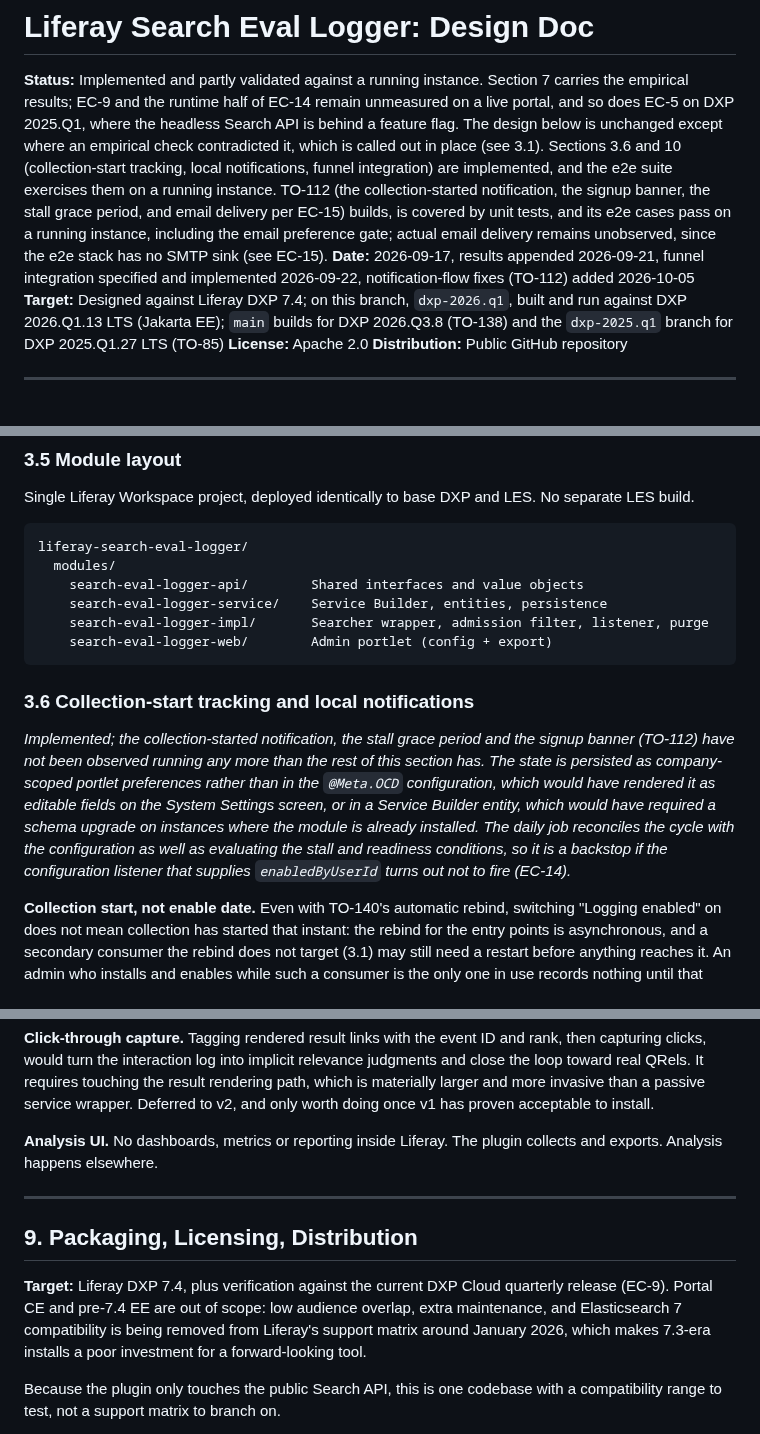
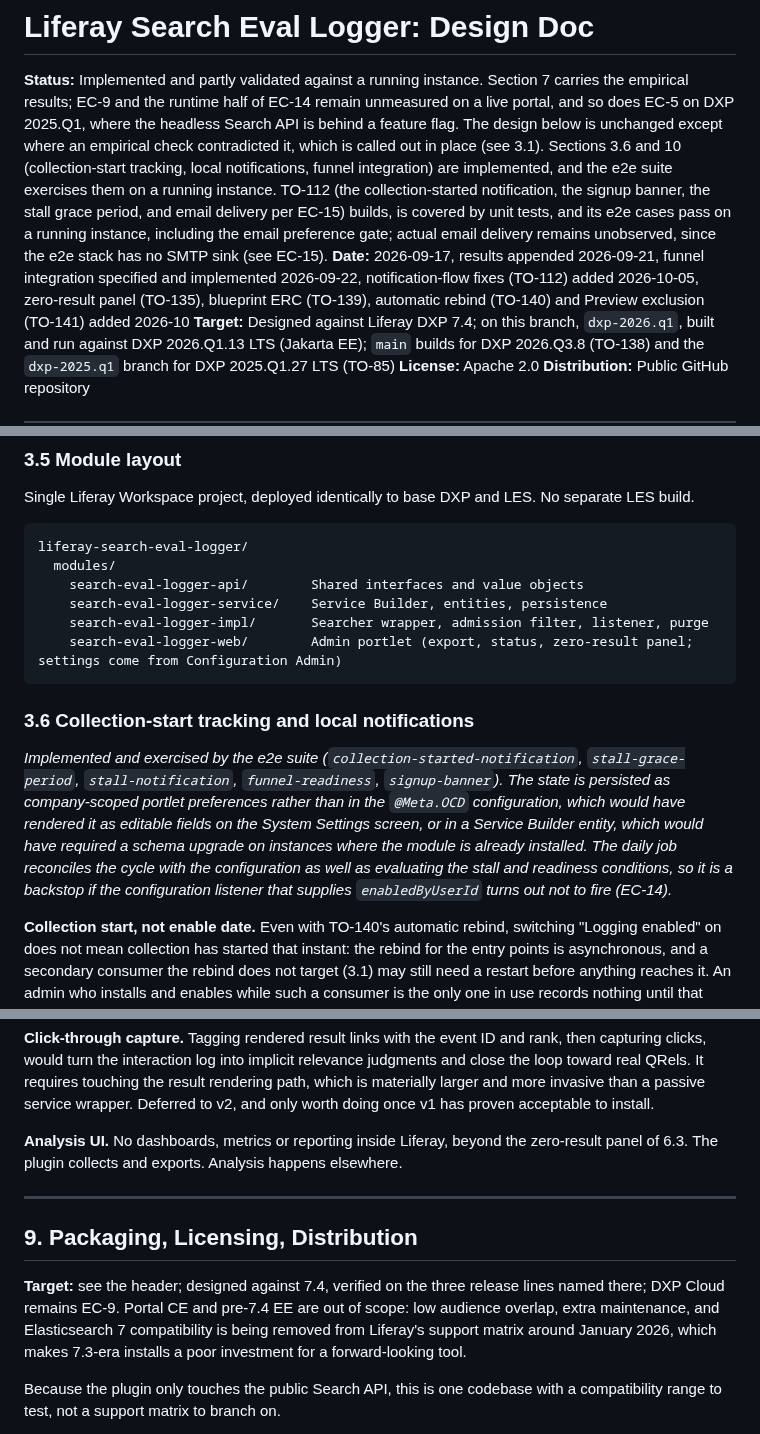
Before and after one commit to TensorOpt/liferay-search-eval-logger, a Markdown page: DESIGN.md, 3 parts joined by grey strips. Rendered like a GitHub page.

````diff
--- a/DESIGN.md
+++ b/DESIGN.md
@@ -1,7 +1,7 @@
 # Liferay Search Eval Logger: Design Doc
 
 **Status:** Implemented and partly validated against a running instance. Section 7 carries the empirical results; EC-9 and the runtime half of EC-14 remain unmeasured on a live portal, and so does EC-5 on DXP 2025.Q1, where the headless Search API is behind a feature flag. The design below is unchanged except where an empirical check contradicted it, which is called out in place (see 3.1). Sections 3.6 and 10 (collection-start tracking, local notifications, funnel integration) are implemented, and the e2e suite exercises them on a running instance. TO-112 (the collection-started notification, the signup banner, the stall grace period, and email delivery per EC-15) builds, is covered by unit tests, and its e2e cases pass on a running instance, including the email preference gate; actual email delivery remains unobserved, since the e2e stack has no SMTP sink (see EC-15).
-**Date:** 2026-09-17, results appended 2026-09-21, funnel integration specified and implemented 2026-09-22, notification-flow fixes (TO-112) added 2026-10-05
+**Date:** 2026-09-17, results appended 2026-09-21, funnel integration specified and implemented 2026-09-22, notification-flow fixes (TO-112) added 2026-10-05, zero-result panel (TO-135), blueprint ERC (TO-139), automatic rebind (TO-140) and Preview exclusion (TO-141) added 2026-10
 **Target:** Designed against Liferay DXP 7.4; on this branch, `dxp-2026.q1`, built and run against DXP 2026.Q1.13 LTS (Jakarta EE); `main` builds for DXP 2026.Q3.8 (TO-138) and the `dxp-2025.q1` branch for DXP 2025.Q1.27 LTS (TO-85)
 **License:** Apache 2.0
 **Distribution:** Public GitHub repository
@@ -174,12 +174,12 @@ liferay-search-eval-logger/
     search-eval-logger-api/        Shared interfaces and value objects
     search-eval-logger-service/    Service Builder, entities, persistence
     search-eval-logger-impl/       Searcher wrapper, admission filter, listener, purge
-    search-eval-logger-web/        Admin portlet (config + export)
+    search-eval-logger-web/        Admin portlet (export, status, zero-result panel; settings come from Configuration Admin)
 ```
 
 ### 3.6 Collection-start tracking and local notifications
 
-*Implemented; the collection-started notification, the stall grace period and the signup banner (TO-112) have not been observed running any more than the rest of this section has. The state is persisted as company-scoped portlet preferences rather than in the `@Meta.OCD` configuration, which would have rendered it as editable fields on the System Settings screen, or in a Service Builder entity, which would have required a schema upgrade on instances where the module is already installed. The daily job reconciles the cycle with the configuration as well as evaluating the stall and readiness conditions, so it is a backstop if the configuration listener that supplies `enabledByUserId` turns out not to fire (EC-14).*
+*Implemented and exercised by the e2e suite (`collection-started-notification`, `stall-grace-period`, `stall-notification`, `funnel-readiness`, `signup-banner`). The state is persisted as company-scoped portlet preferences rather than in the `@Meta.OCD` configuration, which would have rendered it as editable fields on the System Settings screen, or in a Service Builder entity, which would have required a schema upgrade on instances where the module is already installed. The daily job reconciles the cycle with the configuration as well as evaluating the stall and readiness conditions, so it is a backstop if the configuration listener that supplies `enabledByUserId` turns out not to fire (EC-14).*
 
 **Collection start, not enable date.** Even with TO-140's automatic rebind, switching "Logging enabled" on does not mean collection has started that instant: the rebind for the entry points is asynchronous, and a secondary consumer the rebind does not target (3.1) may still need a restart before anything reaches it. An admin who installs and enables while such a consumer is the only one in use records nothing until that restart, silently. Any date anchored on the toggle would therefore be wrong exactly in the failure case that matters most. The plugin instead persists `collectionStartDate`: the UTC date of the first event persisted after logging is enabled. It also persists `enabledByUserId`, the administrator who switched logging on. Both stay local, are never exported, and are never transmitted. `enabledByUserId` identifies an administrator, not a search user, so it is outside D3's scope, but it is still excluded from the export. Disabling logging clears `collectionStartDate`; re-enabling starts a new cycle.
 
@@ -518,13 +519,13 @@ Redaction moves into scope on the first concrete customer objection, and is chea
 
 **Click-through capture.** Tagging rendered result links with the event ID and rank, then capturing clicks, would turn the interaction log into implicit relevance judgments and close the loop toward real QRels. It requires touching the result rendering path, which is materially larger and more invasive than a passive service wrapper. Deferred to v2, and only worth doing once v1 has proven acceptable to install.
 
-**Analysis UI.** No dashboards, metrics or reporting inside Liferay. The plugin collects and exports. Analysis happens elsewhere.
+**Analysis UI.** No dashboards, metrics or reporting inside Liferay, beyond the zero-result panel of 6.3. The plugin collects and exports. Analysis happens elsewhere.
 
 ---
 
 ## 9. Packaging, Licensing, Distribution
 
-**Target:** Liferay DXP 7.4, plus verification against the current DXP Cloud quarterly release (EC-9). Portal CE and pre-7.4 EE are out of scope: low audience overlap, extra maintenance, and Elasticsearch 7 compatibility is being removed from Liferay's support matrix around January 2026, which makes 7.3-era installs a poor investment for a forward-looking tool.
+**Target:** see the header; designed against 7.4, verified on the three release lines named there; DXP Cloud remains EC-9. Portal CE and pre-7.4 EE are out of scope: low audience overlap, extra maintenance, and Elasticsearch 7 compatibility is being removed from Liferay's support matrix around January 2026, which makes 7.3-era installs a poor investment for a forward-looking tool.
 
 Because the plugin only touches the public Search API, this is one codebase with a compatibility range to test, not a support matrix to branch on.
 
````
Also changed, not shown: other parts of DESIGN.md (+7 -6 lines).
